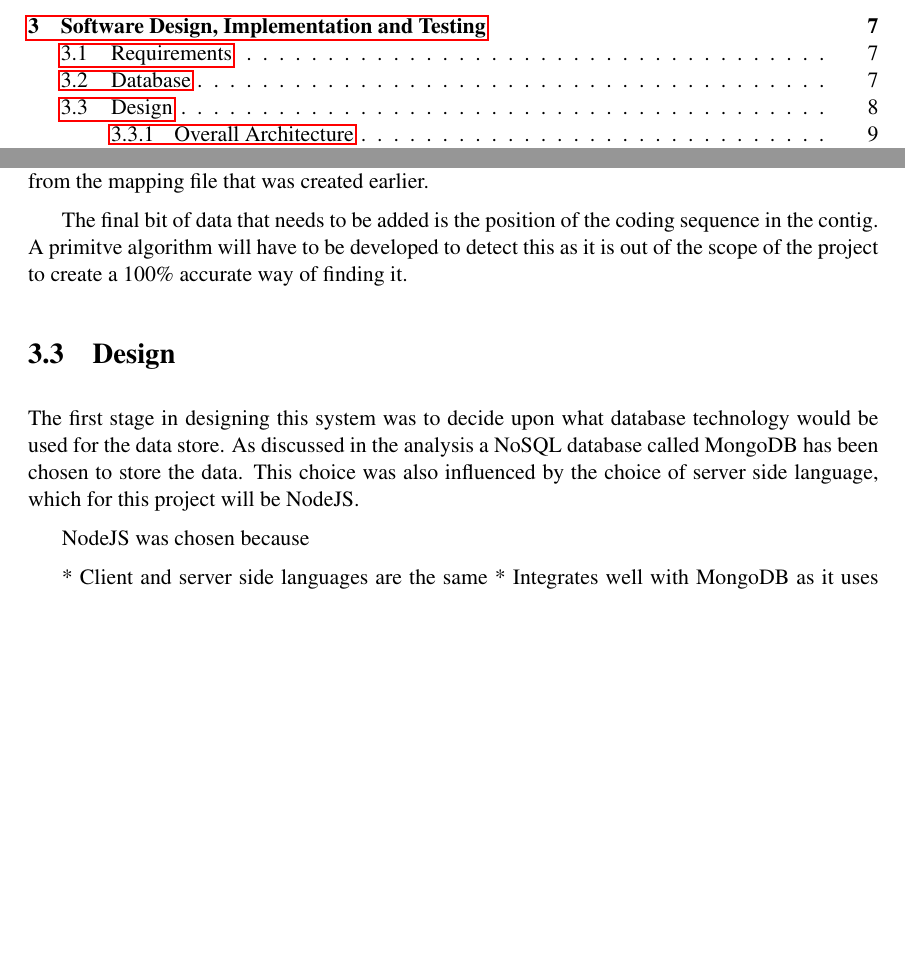
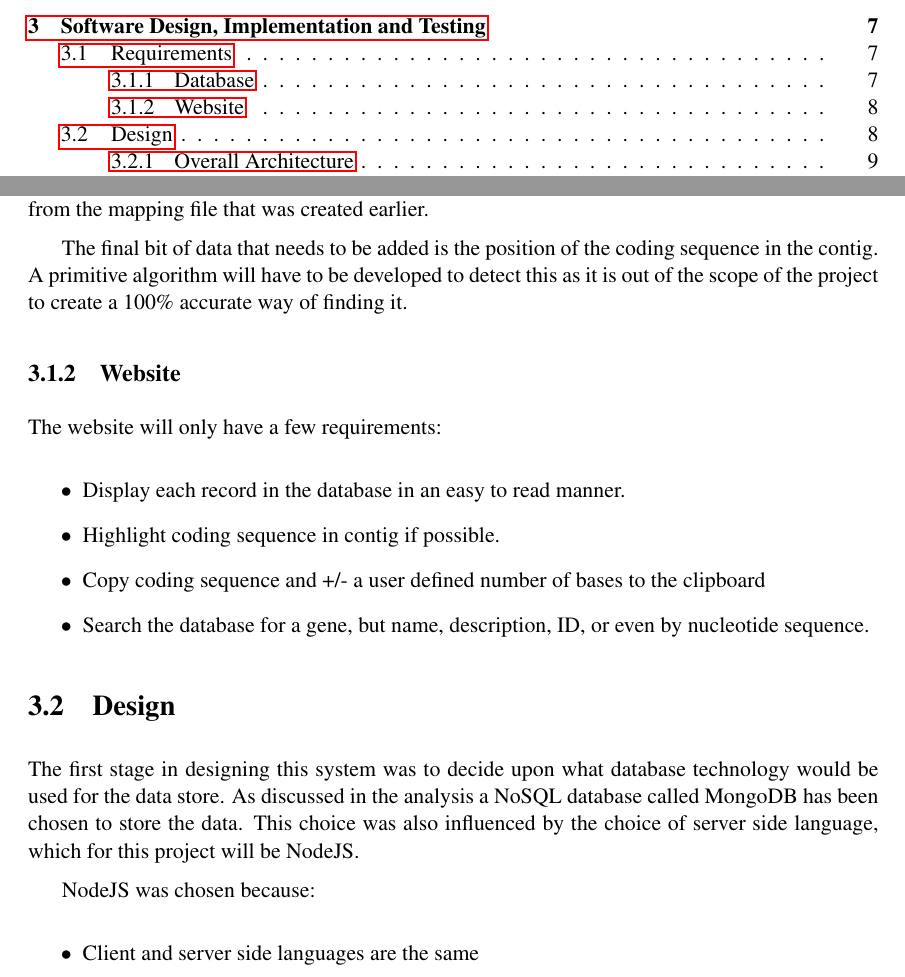
Before and after one commit to liupfskygre/giraffe-browse, a LaTeX thesis (doc/final-report/dissertation.tex, which reads doc/final-report/Chapter3/chapter3.tex): two parts of pages 5 and 15 of 23, joined at a grey line, cut so that both start at the same text, the shorter picture padded with empty space. Compiled offline with pdfLaTeX.

Commit message:
More words!

```diff
--- a/doc/final-report/Chapter3/chapter3.tex
+++ b/doc/final-report/Chapter3/chapter3.tex
@@ -43,14 +43,22 @@ This will store the unique \_id assigned by MongoDB to all documents, the ID of
 
 From this schema there are a few clear tasks of what needs to be extracted from the data that has been collated. For each alignment with \textit{C. albicans} the protein sequence and GO annotations need to found, the coding sequence that was used in the alignment and the contig that it came from. In addition to this the metadata about the genes such as the name and ID's need to be read from the mapping file that was created earlier.
 
-The final bit of data that needs to be added is the position of the coding sequence in the contig. A primitve algorithm will have to be developed to detect this as it is out of the scope of the project to create a 100\% accurate way of finding it.
-
+The final bit of data that needs to be added is the position of the coding sequence in the contig. A primitive algorithm will have to be developed to detect this as it is out of the scope of the project to create a 100\% accurate way of finding it.
 
 % from blog post, may be useful later
 %This was one of the more difficult parts of the project as I had to come up with a way to as efficiently as possible but as accurately as possible select the required areas in the contigs. I played around with a few ideas, but the one that stuck was arguably the most simple.
 %
 %By simply taking the first and last twelve bases in the coding sequence and searching for them in the contig then marking their positions, I was able to get over half of them highlighted in the contigs. Not ideal, but to get a better percentage I would have to account for any introns (non-coding regions), or use a more dynamic method of selection which would have made it much less efficient. It only takes about two minutes to import all of the genes from the three species with my chosen method.
 
+\subsection{Website}
+The website will only have a few requirements:
+
+\begin{itemize}
+  \item Display each record in the database in an easy to read manner.
+  \item Highlight coding sequence in contig if possible.
+  \item Copy coding sequence and +/- a user defined number of bases to the clipboard
+  \item Search the database for a gene, but name, description, ID, or even by nucleotide sequence.
+\end{itemize}
 
 \section{Design}
 % You should concentrate on the more important aspects of the design. It is essential that an overview is presented before going into detail. As well as describing the design adopted it must also explain what other designs were considered and why they were rejected.
```
Also changed, not shown: doc/final-report/Chapter3/chapter3.tex (17 more changed lines).
